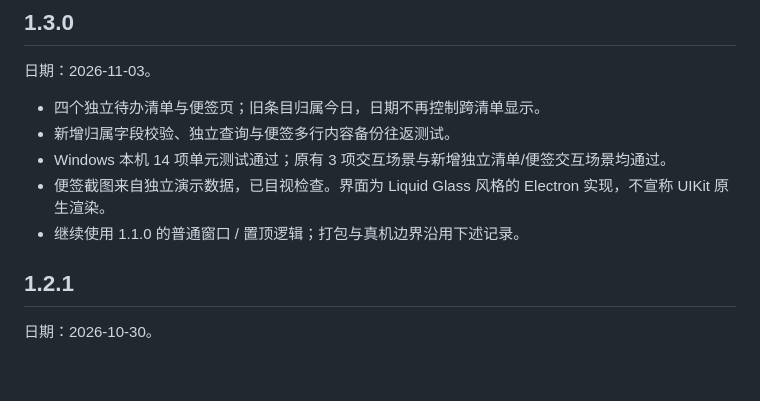
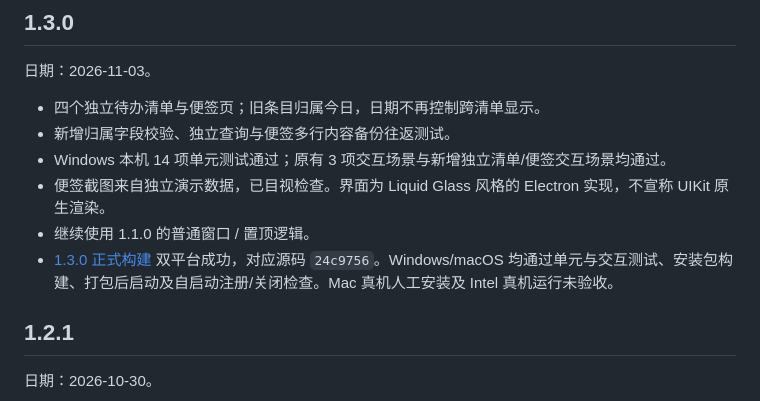
Before and after one commit to JLChennn/LightTodo, a Markdown page: docs/VERIFICATION.md, the part around the change. GitHub-like rendering; blank space fills up the shorter version.

Commit message:
docs: update current screenshots and release verification

```diff
--- a/docs/VERIFICATION.md
+++ b/docs/VERIFICATION.md
@@ -8,7 +8,8 @@
 - 新增归属字段校验、独立查询与便签多行内容备份往返测试。
 - Windows 本机 14 项单元测试通过；原有 3 项交互场景与新增独立清单/便签交互场景均通过。
 - 便签截图来自独立演示数据，已目视检查。界面为 Liquid Glass 风格的 Electron 实现，不宣称 UIKit 原生渲染。
-- 继续使用 1.1.0 的普通窗口 / 置顶逻辑；打包与真机边界沿用下述记录。
+- 继续使用 1.1.0 的普通窗口 / 置顶逻辑。
+- [1.3.0 正式构建](https://github.com/JLChennn/LightTodo/actions/runs/41592272593) 双平台成功，对应源码 `24c9756`。Windows/macOS 均通过单元与交互测试、安装包构建、打包后启动及自启动注册/关闭检查。Mac 真机人工安装及 Intel 真机运行未验收。
 
 ## 1.2.1
 
```
Also changed, not shown: README.en.md (+3 -3 lines), README.md (+3 -3 lines), docs/images/compact-v1.3.png (added), docs/images/english-v1.3.png (added), docs/images/settings-v1.3.png (added), docs/images/tasks-v1.3.png (added).
